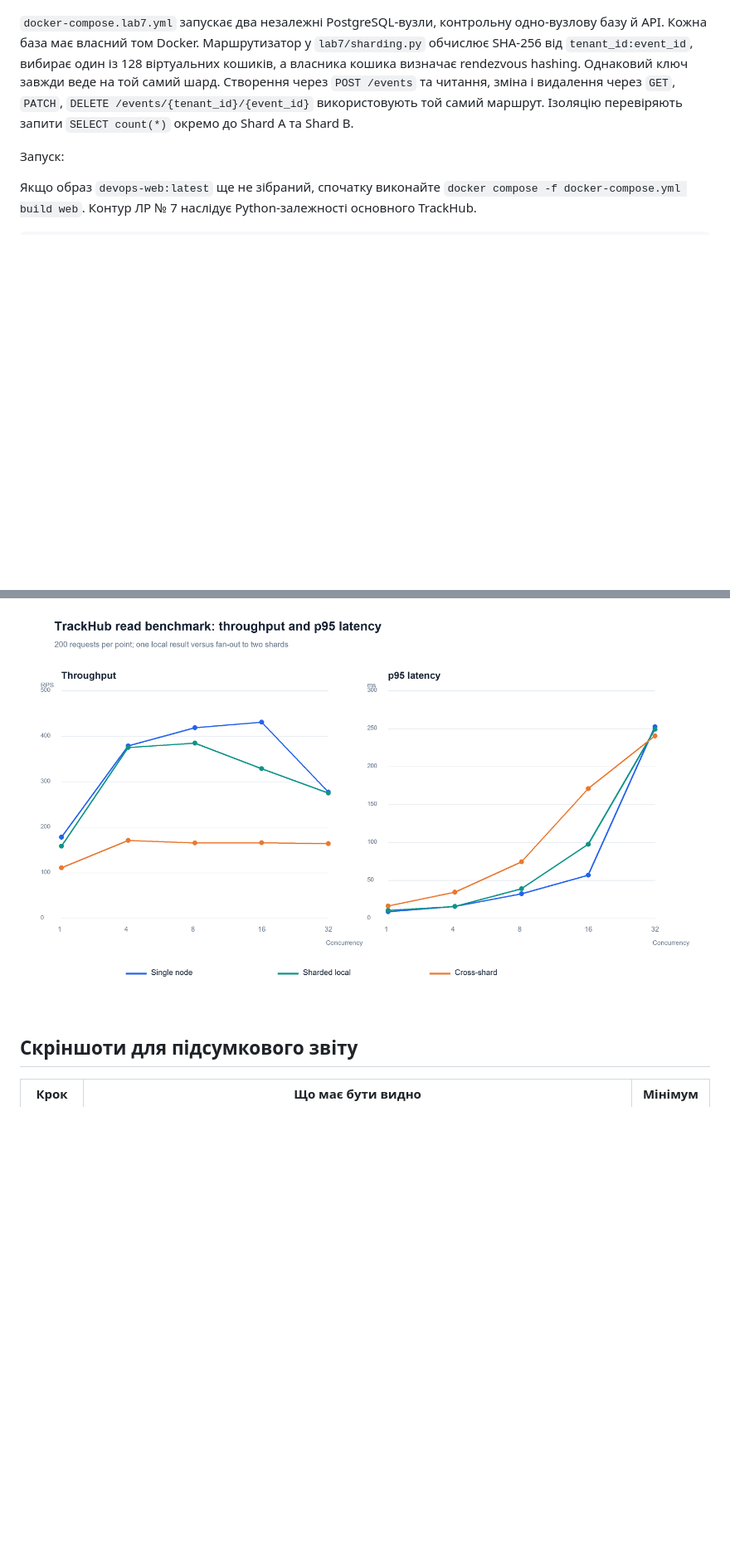
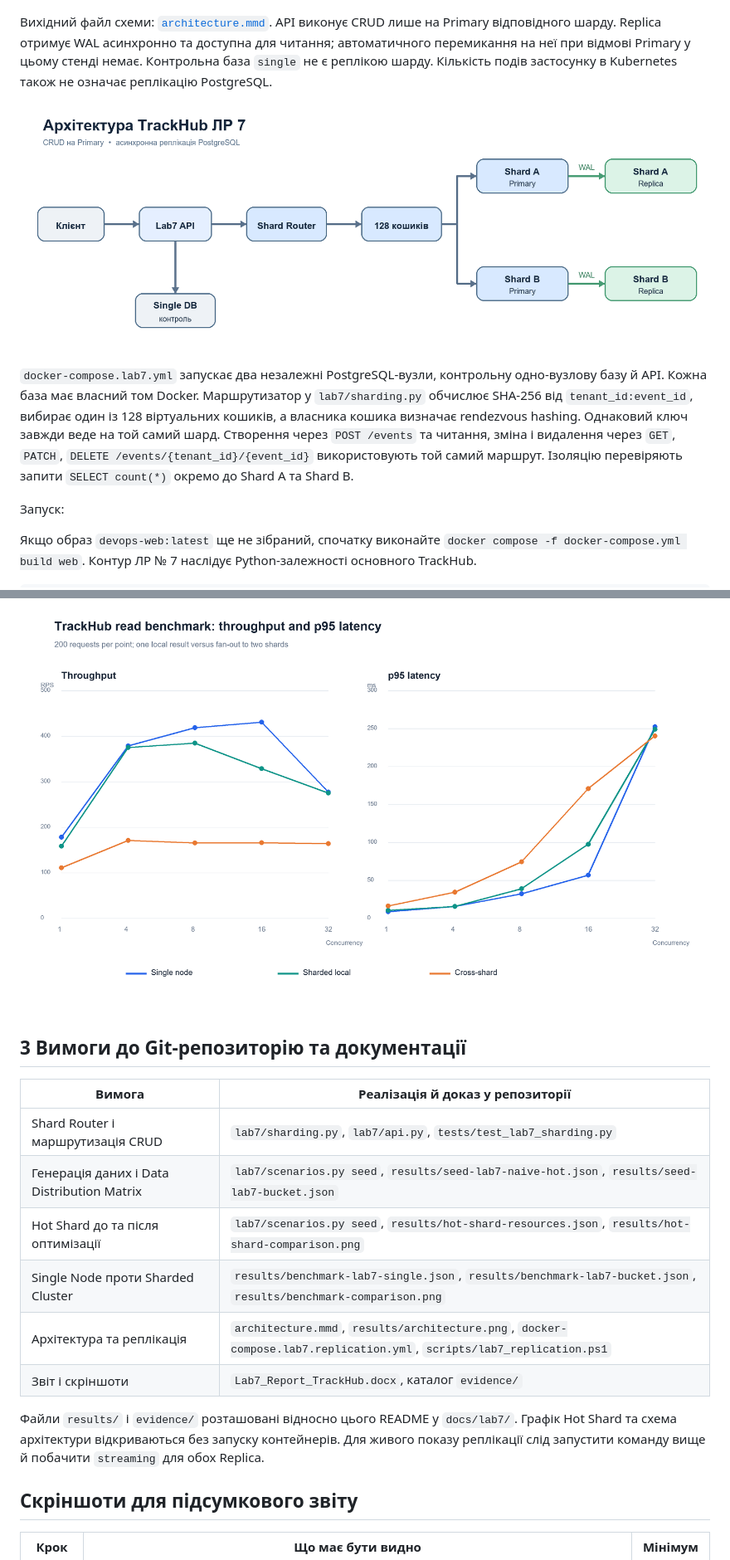
Before and after one commit to Vlad8800/DevOps, a Markdown page: docs/lab7/README.md, 2 parts joined by grey strips. Shown at 83% size. Drawn GitHub-style; pictures changed too: docs/lab7/results/architecture.png (added); blank space fills up the shorter version.

Commit message:
Add shard replicas and complete Lab 7 repository evidence

````diff
--- a/docs/lab7/README.md
+++ b/docs/lab7/README.md
@@ -23,4 +23,8 @@ flowchart LR
 ```
+
+Вихідний файл схеми: [`architecture.mmd`](architecture.mmd). API виконує CRUD лише на Primary відповідного шарду. Replica отримує WAL асинхронно та доступна для читання; автоматичного перемикання на неї при відмові Primary у цьому стенді немає. Контрольна база `single` не є реплікою шарду. Кількість подів застосунку в Kubernetes також не означає реплікацію PostgreSQL.
+
+![Архітектура двох шардів з репліками](results/architecture.png)
 
 `docker-compose.lab7.yml` запускає два незалежні PostgreSQL-вузли, контрольну одно-вузлову базу й API. Кожна база має власний том Docker. Маршрутизатор у `lab7/sharding.py` обчислює SHA-256 від `tenant_id:event_id`, вибирає один із 128 віртуальних кошиків, а власника кошика визначає rendezvous hashing. Однаковий ключ завжди веде на той самий шард. Створення через `POST /events` та читання, зміна і видалення через `GET`, `PATCH`, `DELETE /events/{tenant_id}/{event_id}` використовують той самий маршрут. Ізоляцію перевіряють запити `SELECT count(*)` окремо до Shard A та Shard B.
 
@@ -101,6 +116,19 @@ docker compose -f docker-compose.lab7.yml run --rm --no-deps lab7_api python -m
 
 ![Порівняння продуктивності читання](results/benchmark-comparison.png)
 
+## 3 Вимоги до Git-репозиторію та документації
+
+| Вимога | Реалізація й доказ у репозиторії |
+| --- | --- |
+| Shard Router і маршрутизація CRUD | `lab7/sharding.py`, `lab7/api.py`, `tests/test_lab7_sharding.py` |
+| Генерація даних і Data Distribution Matrix | `lab7/scenarios.py seed`, `results/seed-lab7-naive-hot.json`, `results/seed-lab7-bucket.json` |
+| Hot Shard до та після оптимізації | `lab7/scenarios.py seed`, `results/hot-shard-resources.json`, `results/hot-shard-comparison.png` |
+| Single Node проти Sharded Cluster | `results/benchmark-lab7-single.json`, `results/benchmark-lab7-bucket.json`, `results/benchmark-comparison.png` |
+| Архітектура та реплікація | `architecture.mmd`, `results/architecture.png`, `docker-compose.lab7.replication.yml`, `scripts/lab7_replication.ps1` |
+| Звіт і скріншоти | `Lab7_Report_TrackHub.docx`, каталог `evidence/` |
+
+Файли `results/` і `evidence/` розташовані відносно цього README у `docs/lab7/`. Графік Hot Shard та схема архітектури відкриваються без запуску контейнерів. Для живого показу реплікації слід запустити команду вище й побачити `streaming` для обох Replica.
+
 ## Скріншоти для підсумкового звіту
 
 | Крок | Що має бути видно | Мінімум |
````
Also changed, not shown: other parts of docs/lab7/README.md (+17 -5 lines), 10 other files.
